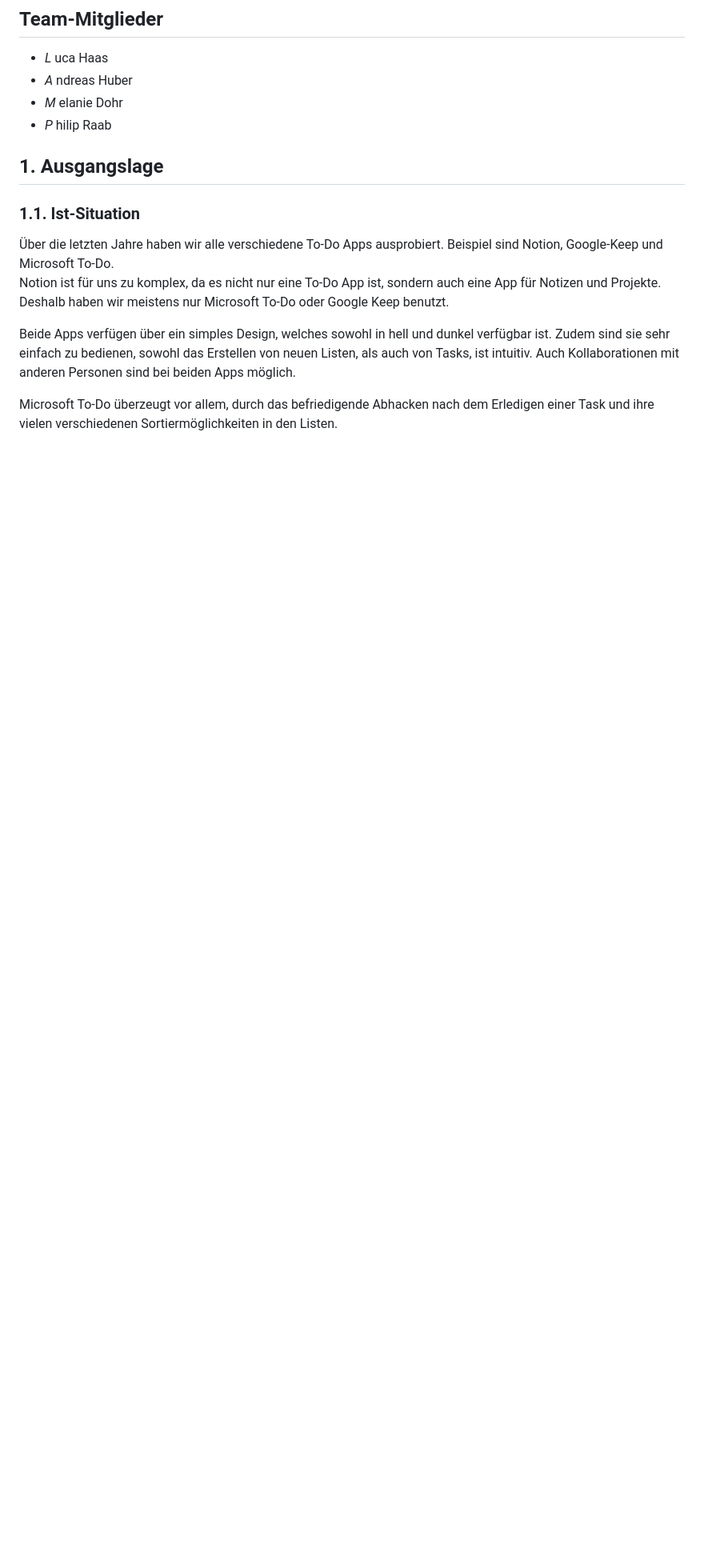
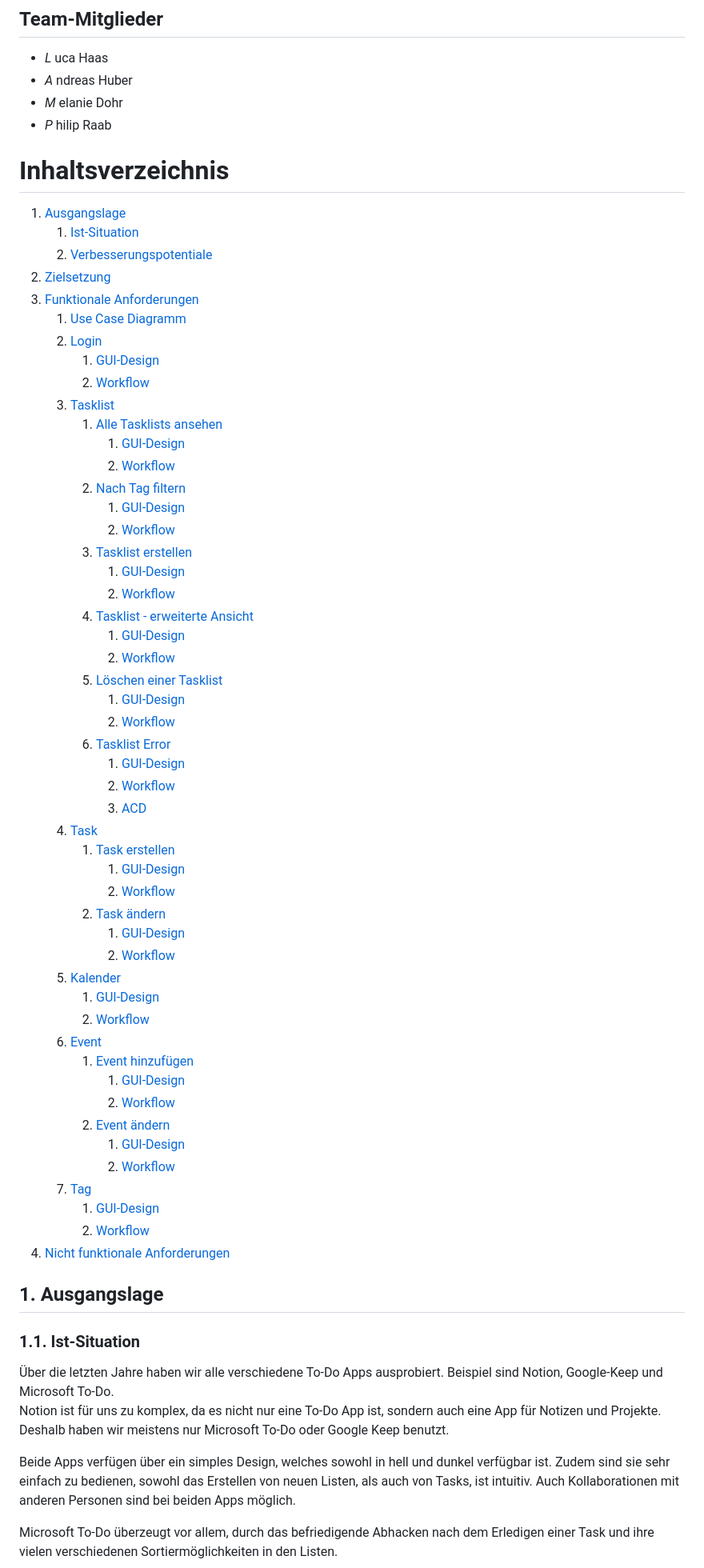
Before and after one commit to 2324-syp-3ahif/Project-LAMP, a Markdown page: README.md, the part around the change printed below. Shown: that part at 80% size. GitHub-like rendering; blank space fills up the shorter version.

Commit message:
added table of content
-> structured readme better
-> also added gui mockup what happens when someone is editing a tasklist

```diff
--- a/README.md
+++ b/README.md
@@ -5,6 +5,58 @@
 - <i>A</i> ndreas Huber
 - <i>M</i> elanie Dohr
 - <i>P</i> hilip Raab
+
+# Inhaltsverzeichnis
+1. [Ausgangslage](#1-ausgangslage)
+    1. [Ist-Situation](#11-ist-situation)
+    2. [Verbesserungspotentiale](#12-verbesserungspotenziale)
+2. [Zielsetzung](#2-zielsetzung)
+3. [Funktionale Anforderungen](#3-funktionale-anforderungen)
+    1. [Use Case Diagramm](#31-use-case-überblick)
+    2. [Login](#32-login)
+        1. [GUI-Design](#321-gui-design)
+        2. [Workflow](#322-workflow)
+    3. [Tasklist](#33-tasklists)
+        1. [Alle Tasklists ansehen](#331-alle-tasklists-ansehen)
+            1. [GUI-Design](#3311-gui-design)
+            2. [Workflow](#3312-workflow)
+        2. [Nach Tag filtern](#332-nach-tag-filtern)
+            1. [GUI-Design](#3321-gui-design)
+            2. [Workflow](#3322-workflow)
+        3. [Tasklist erstellen](#333-tasklist-erstellen)
+            1. [GUI-Design](#3331-gui-design)
+            2. [Workflow](#3332-workflow)
+        4. [Tasklist - erweiterte Ansicht](#334-tasklist---erweiterte-ansicht)
+            1. [GUI-Design](#3341-gui-design)
+            2. [Workflow](#3342-workflow)
+        5. [Löschen einer Tasklist](#335-löschen-einer-tasklist)
+            1. [GUI-Design](#3351-gui-design)
+            2. [Workflow](#3352-workflow)
+        6. [Tasklist Error](#336-versuchen-tasklist-anzusehen-während-jemand-anderes-sie-bearbeitet)
+            1. [GUI-Design](#3361-gui-design)
+            2. [Workflow](#3362-workflow)
+            3. [ACD](#3363-acd)
+    4. [Task](#34-task)
+        1. [Task erstellen](#341-task-erstellen)
+            1. [GUI-Design](#3411-gui-design)
+            2. [Workflow](#3412-workflow)
+        2. [Task ändern](#342-task-ändern)
+            1. [GUI-Design](#3421-gui-design)
+            2. [Workflow](#3422-workflow)
+    5. [Kalender](#35-kalender-ansehen)
+        1. [GUI-Design](#351-gui-design)
+        2. [Workflow](#352-workflow)
+    6. [Event](#36-event-hinzufügen)
+        1. [Event hinzufügen](#361-event-hinzufügen)
+            1. [GUI-Design](#3611-gui-design)
+            2. [Workflow](#3612-workflow)
+        2. [Event ändern](#362-event-bearbeiten)
+            1. [GUI-Design](#3621-gui-design)
+            2. [Workflow](#3622-workflow)
+    7. [Tag](#37-tag-erstellen)
+        1. [GUI-Design](#371-gui-design)
+        2. [Workflow](#372-workflow)
+4. [Nicht funktionale Anforderungen](#4-nicht-funktionale-anforderungen)
 
 ## 1. Ausgangslage
 
```
Also changed, not shown: other parts of README.md (+35 -22 lines).
